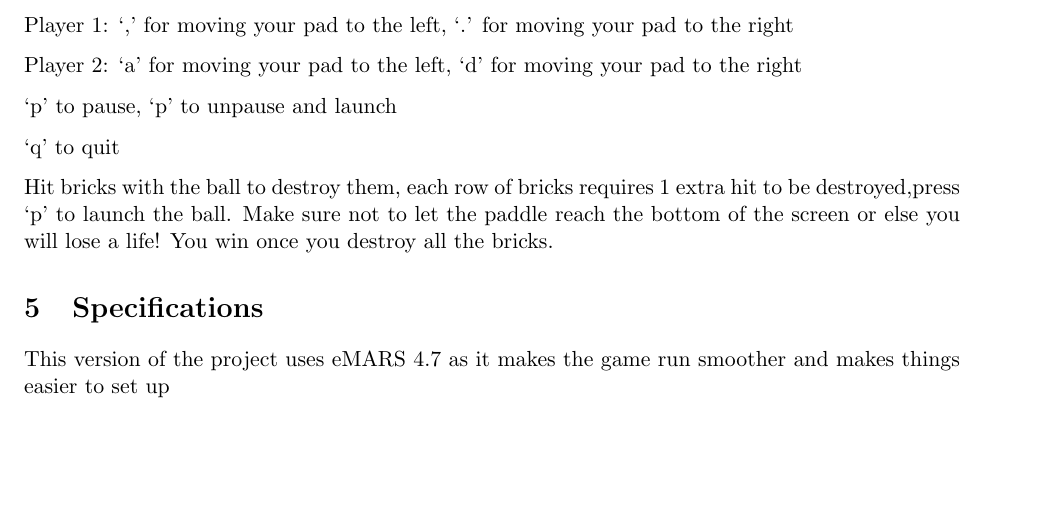
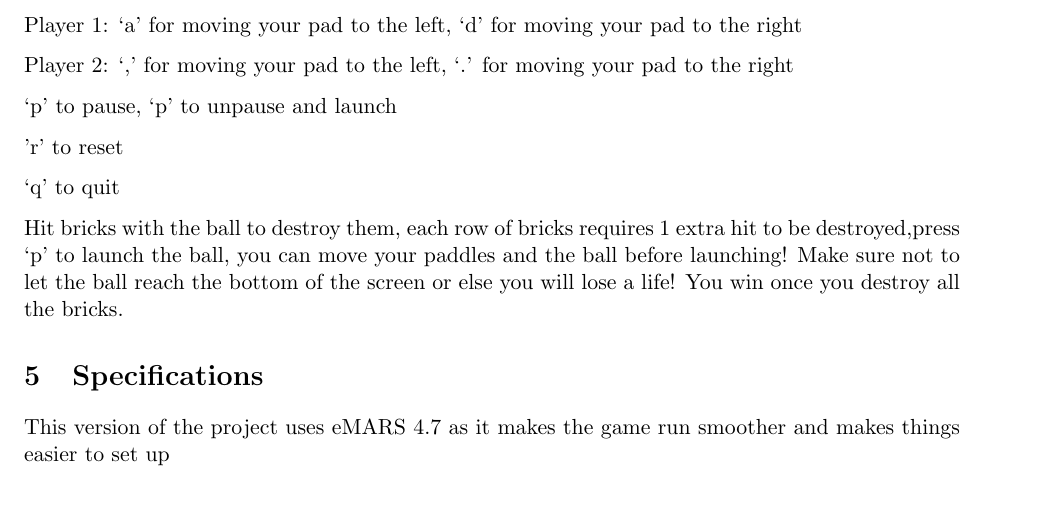
Before and after one commit to SleepyyPlayz/Breakout-Game-CSC258-Assembly-Project, a LaTeX document (project_report_2.tex): part of page 3 of 3, cut so that both start at the same text. Compiled offline with pdfLaTeX.

Commit message:
made launch more complicated and added reset for fun

```diff
--- a/project_report_2.tex
+++ b/project_report_2.tex
@@ -87,15 +87,17 @@ These 2 cases can have either one applied, or both applied to the directional ve
 
 Buttons to play:
 
-Player 1: `,' for moving your pad to the left, `.' for moving your pad to the right
+Player 1: `a' for moving your pad to the left, `d' for moving your pad to the right
 
-Player 2: `a' for moving your pad to the left, `d' for moving your pad to the right
+Player 2: `,' for moving your pad to the left, `.' for moving your pad to the right
 
 `p' to pause, `p' to unpause and launch
 
+'r' to reset
+
 `q' to quit
 
-Hit bricks with the ball to destroy them, each row of bricks requires 1 extra hit to be destroyed,press `p' to launch the ball. Make sure not to let the paddle reach the bottom of the screen or else you will lose a life! You win once you destroy all the bricks.
+Hit bricks with the ball to destroy them, each row of bricks requires 1 extra hit to be destroyed,press `p' to launch the ball, you can move your paddles and the ball before launching! Make sure not to let the ball reach the bottom of the screen or else you will lose a life! You win once you destroy all the bricks.
 
 \section{Specifications}
 
```
Also changed, not shown: project_report_2.pdf, 3 other files.
